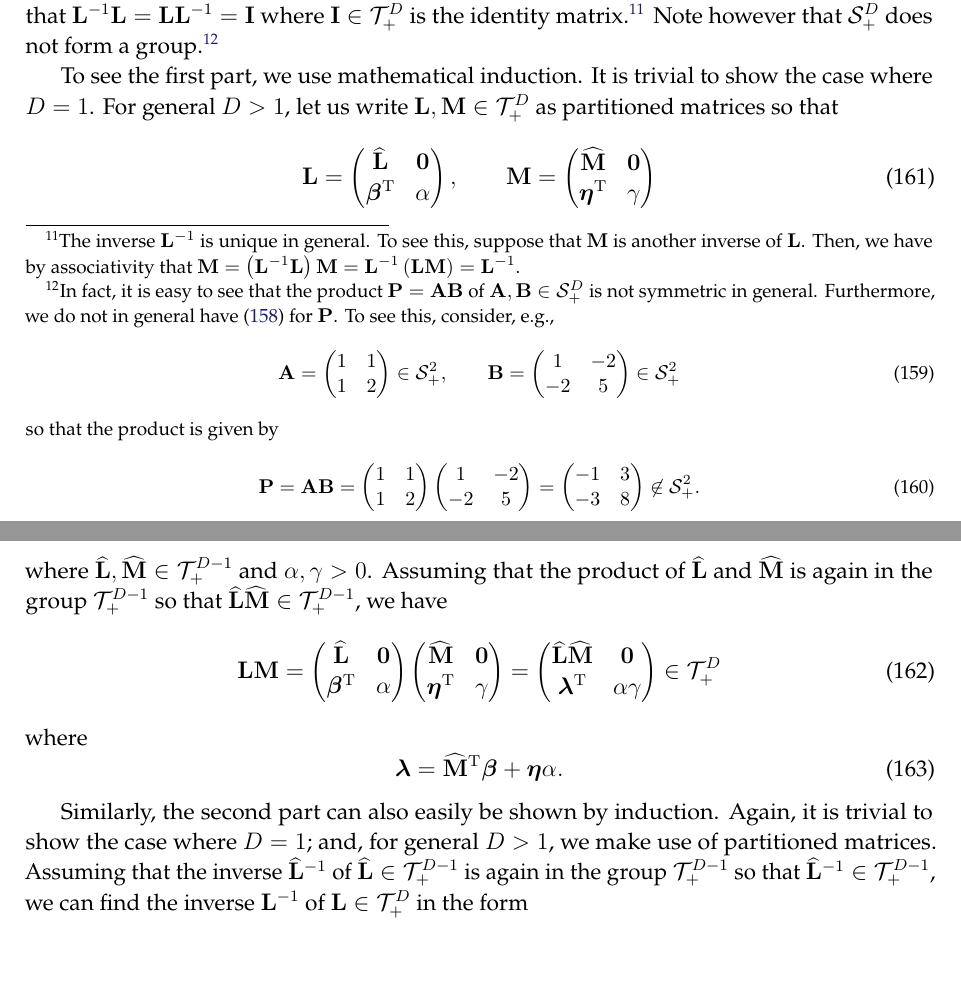
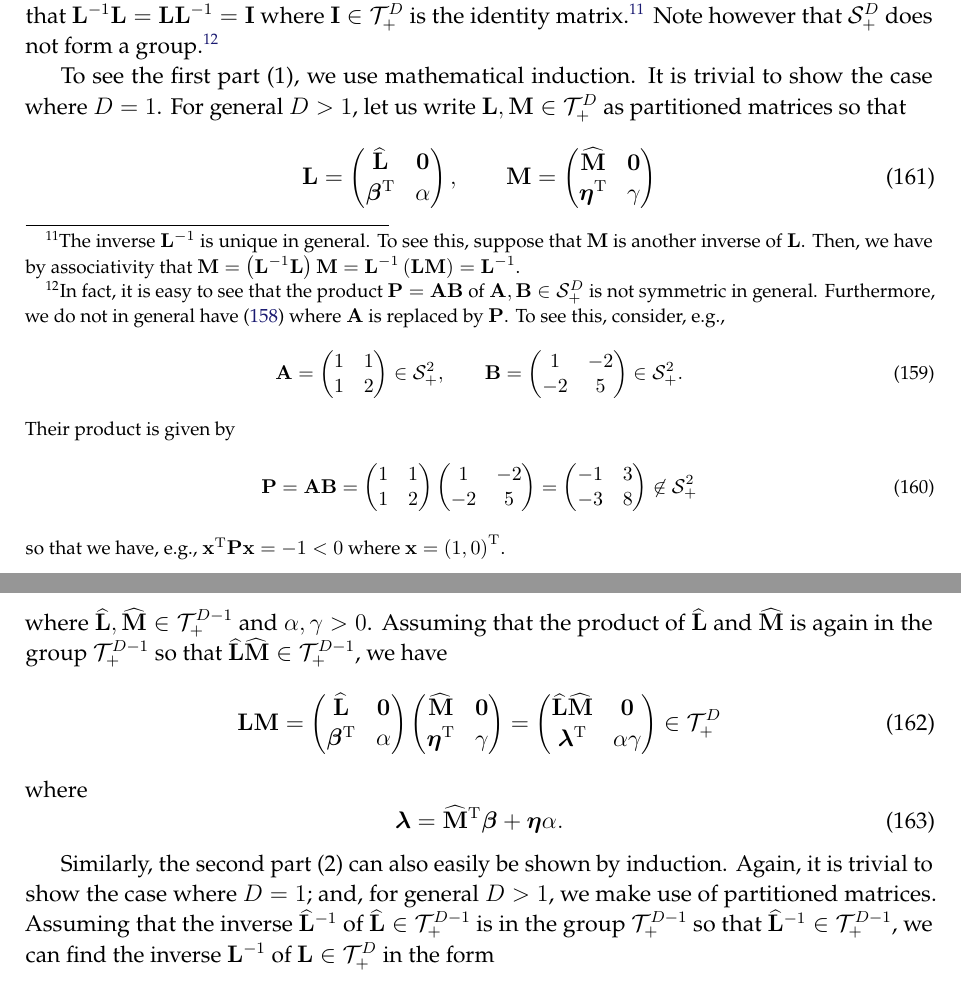
Before and after one commit to yousuketakada/prml_errata, a LaTeX document (prml_errata.tex): two parts of pages 37 and 38 of 52, joined at a grey line, cut so that both start at the same text, the shorter picture padded with empty space. Compiled offline with pdfLaTeX.

Commit message:
Edit: Triangular matrix groups

```diff
--- a/prml_errata.tex
+++ b/prml_errata.tex
@@ -2662,8 +2662,8 @@ $\mathbf{M} = \left( \mathbf{L}^{-1} \mathbf{L} \right) \mathbf{M} =
 Note however that $\mathcal{S}_{+}^{D}$ does not form a group.\footnote{%
 In fact, it is easy to see that the product~$\mathbf{P} = \mathbf{A}\mathbf{B}$ of
 $\mathbf{A}, \mathbf{B} \in \mathcal{S}_{+}^{D}$ is not symmetric in general.
-Furthermore, we do not in general have \eqref{eq:definition_of_positive_definiteness} for
-$\mathbf{P}$.
+Furthermore, we do not in general have \eqref{eq:definition_of_positive_definiteness}
+where $\mathbf{A}$ is replaced by $\mathbf{P}$.
 To see this, consider, e.g.,
 \begin{equation}
 \mathbf{A} =
@@ -2675,9 +2675,9 @@ To see this, consider, e.g.,
 \begin{pmatrix}
 1 & -2 \\
 -2 & 5
-\end{pmatrix} \in \mathcal{S}_{+}^{2}
-\end{equation}
-so that the product is given by
+\end{pmatrix} \in \mathcal{S}_{+}^{2} .
+\end{equation}
+Their product is given by
 \begin{equation}
 \mathbf{P} = \mathbf{A}\mathbf{B} =
 \begin{pmatrix}
@@ -2691,11 +2691,12 @@ so that the product is given by
 \begin{pmatrix}
 -1 & 3 \\
 -3 & 8
-\end{pmatrix} \not\in \mathcal{S}_{+}^{2} .
-\end{equation}
-}
-
-To see the first part, we use mathematical induction.
+\end{pmatrix} \not\in \mathcal{S}_{+}^{2}
+\end{equation}
+so that we have, e.g., $\mathbf{x}^{\operatorname{T}}\mathbf{P}\mathbf{x} = -1 < 0$
+where $\mathbf{x} = \left( 1, 0 \right)^{\operatorname{T}}$.}
+
+To see the first part~(1), we use mathematical induction.
 It is trivial to show the case where $D = 1$.
 For general $D > 1$, let us write $\mathbf{L}, \mathbf{M} \in \mathcal{T}_{+}^{D}$
 as partitioned matrices so that
@@ -2739,13 +2740,12 @@ where
 \bm{\lambda} = \widehat{\mathbf{M}}^{\operatorname{T}}\bm{\beta} + \bm{\eta}\alpha .
 \end{equation}
 
-Similarly, the second part can also easily be shown by induction.
+Similarly, the second part~(2) can also easily be shown by induction.
 Again, it is trivial to show the case where $D = 1$; and,
 for general $D > 1$, we make use of partitioned matrices.
 Assuming that the inverse~$\widehat{\mathbf{L}}^{-1}$ of
-$\widehat{\mathbf{L}} \in \mathcal{T}_{+}^{D - 1}$ is again in
-the group~$\mathcal{T}_{+}^{D - 1}$ so that
-$\widehat{\mathbf{L}}^{-1} \in \mathcal{T}_{+}^{D - 1}$,
+$\widehat{\mathbf{L}} \in \mathcal{T}_{+}^{D - 1}$ is in the group~$\mathcal{T}_{+}^{D - 1}$
+so that $\widehat{\mathbf{L}}^{-1} \in \mathcal{T}_{+}^{D - 1}$,
 we can find the inverse~$\mathbf{L}^{-1}$ of $\mathbf{L} \in \mathcal{T}_{+}^{D}$ in the form
 \begin{equation}
 \mathbf{L}^{-1} =
```
